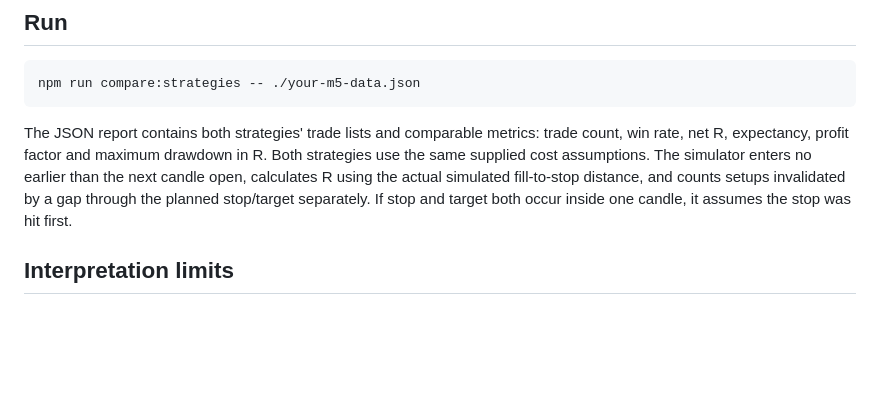
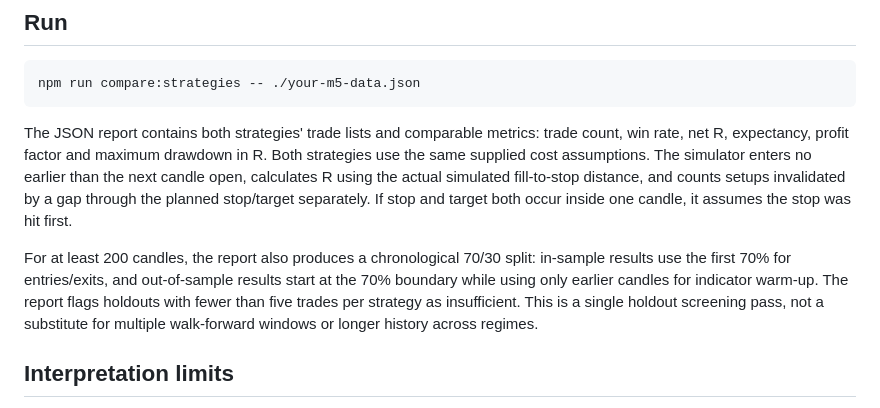
Before and after one commit to sinah2772/aurixa-ai, a Markdown page: docs/strategy-comparison.md, the part around the change. Drawn GitHub-style; blank space fills up the shorter version.

Commit message:
Document chronological out-of-sample strategy holdout

```diff
--- a/docs/strategy-comparison.md
+++ b/docs/strategy-comparison.md
@@ -30,6 +30,8 @@ npm run compare:strategies -- ./your-m5-data.json
 
 The JSON report contains both strategies' trade lists and comparable metrics: trade count, win rate, net R, expectancy, profit factor and maximum drawdown in R. Both strategies use the same supplied cost assumptions. The simulator enters no earlier than the next candle open, calculates R using the actual simulated fill-to-stop distance, and counts setups invalidated by a gap through the planned stop/target separately. If stop and target both occur inside one candle, it assumes the stop was hit first.
 
+For at least 200 candles, the report also produces a chronological 70/30 split: in-sample results use the first 70% for entries/exits, and out-of-sample results start at the 70% boundary while using only earlier candles for indicator warm-up. The report flags holdouts with fewer than five trades per strategy as insufficient. This is a single holdout screening pass, not a substitute for multiple walk-forward windows or longer history across regimes.
+
 ## Interpretation limits
 
 - This is a screening backtest, not a profitability guarantee.
```
